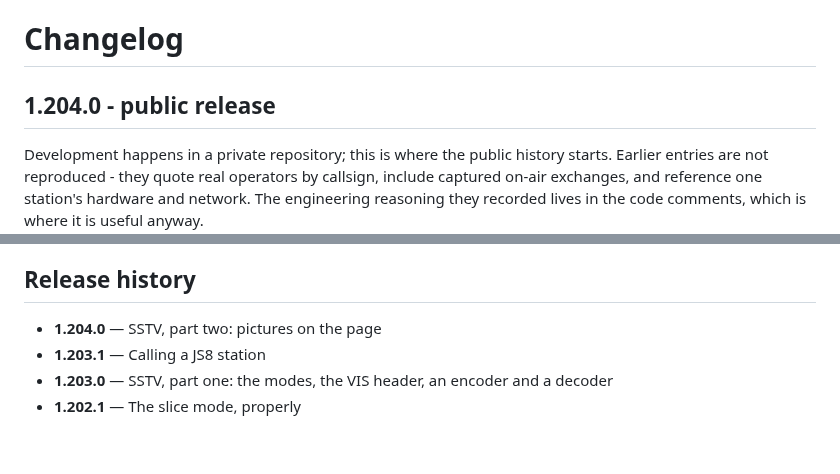
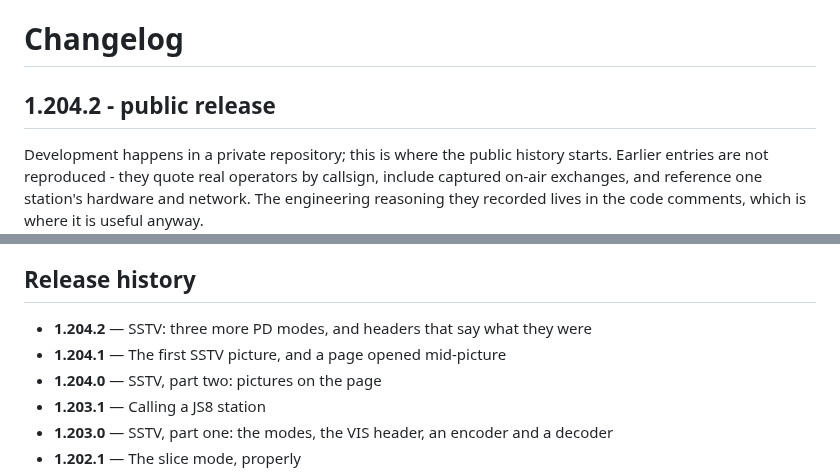
Before and after one commit to W9MDM/DigiShack, a Markdown page: CHANGELOG.md, 2 parts joined by grey strips. GitHub-like rendering; blank space fills up the shorter version.

```diff
--- a/CHANGELOG.md
+++ b/CHANGELOG.md
@@ -1,6 +1,6 @@
 # Changelog
 
-## 1.204.0 - public release
+## 1.204.2 - public release
 
 Development happens in a private repository; this is where the public history starts.
 Earlier entries are not reproduced - they quote real operators by callsign, include
@@ -22,6 +22,8 @@ Notes for anyone running this:
 
 ## Release history
 
+- **1.204.2** — SSTV: three more PD modes, and headers that say what they were
+- **1.204.1** — The first SSTV picture, and a page opened mid-picture
 - **1.204.0** — SSTV, part two: pictures on the page
 - **1.203.1** — Calling a JS8 station
 - **1.203.0** — SSTV, part one: the modes, the VIS header, an encoder and a decoder
```
Also changed, not shown: docs/sstv.md (+14 -4 lines), docs/sstv-first-n3chx.png (added), 7 other files.
